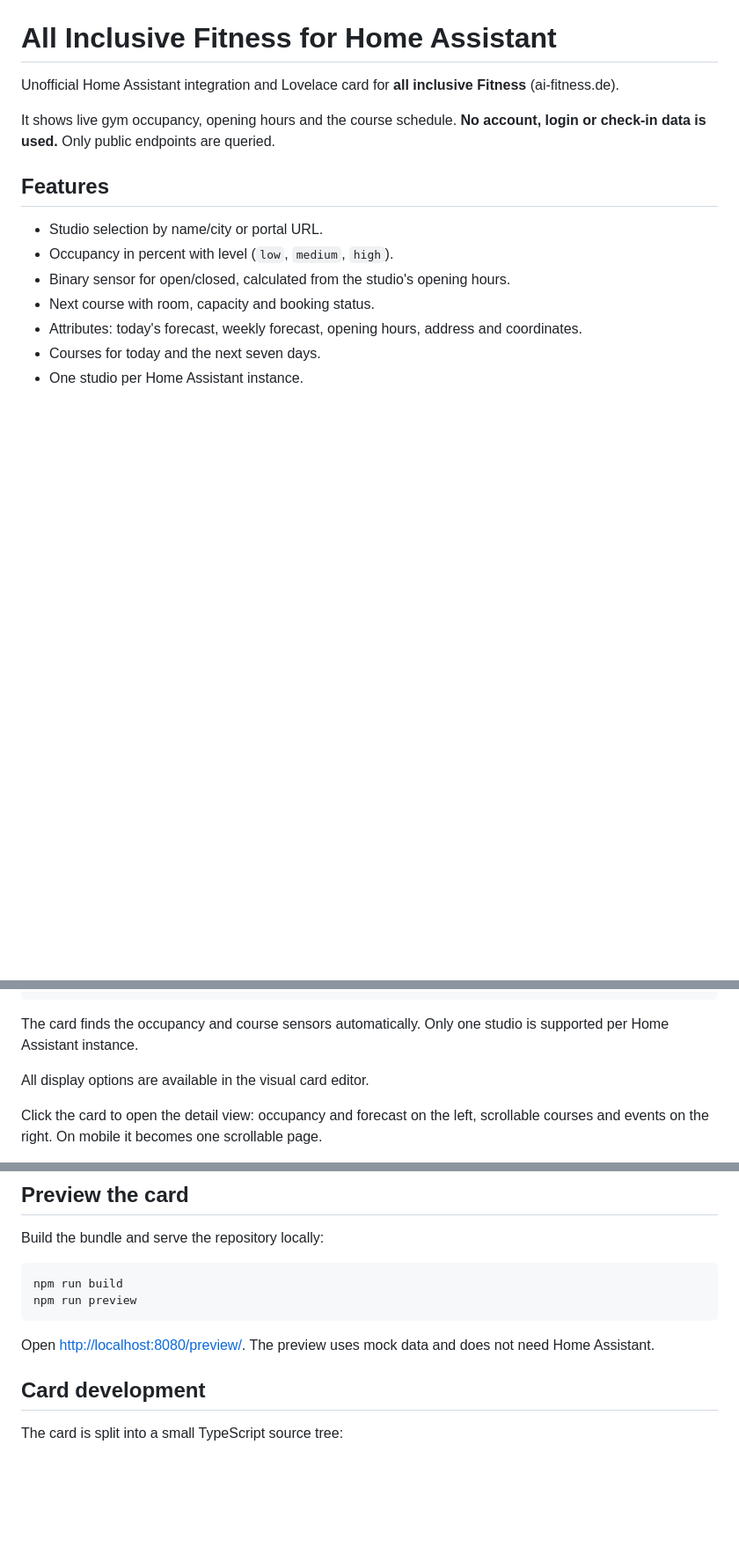
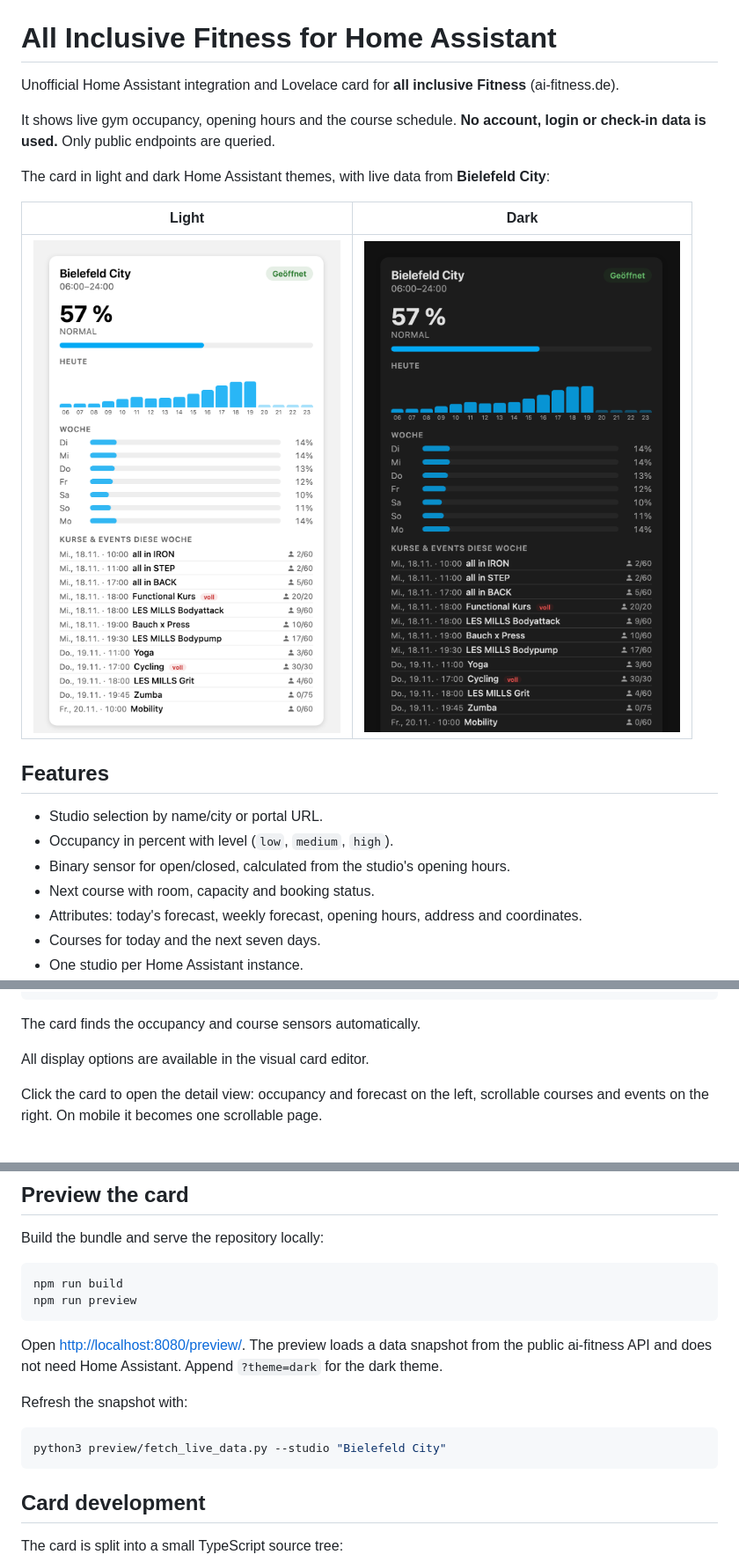
Before and after one commit to PhilBode/all-inclusive-fitness-HACS-Addon, a Markdown page: README.md, 3 parts joined by grey strips. Shown at 88% size. Drawn GitHub-style; pictures changed too: docs/card-preview-dark.png (added), docs/card-preview.png (added); blank space fills up the shorter version.

Commit message:
Update README, add pictures

````diff
--- a/README.md
+++ b/README.md
@@ -3,6 +3,12 @@
 Unofficial Home Assistant integration and Lovelace card for **all inclusive Fitness** (ai-fitness.de).
 
 It shows live gym occupancy, opening hours and the course schedule. **No account, login or check-in data is used.** Only public endpoints are queried.
+
+The card in light and dark Home Assistant themes, with live data from **Bielefeld City**:
+
+| Light | Dark |
+| ----- | ---- |
+| ![AI Fitness card, light theme](docs/card-preview.png) | ![AI Fitness card, dark theme](docs/card-preview-dark.png) |
 
 ## Features
 
@@ -72,7 +77,7 @@ show_week_courses: true
 show_hours: true
 ```
 
-The card finds the occupancy and course sensors automatically. Only one studio is supported per Home Assistant instance.
+The card finds the occupancy and course sensors automatically.
 
 All display options are available in the visual card editor.
 
@@ -93,7 +98,13 @@ npm run build
 npm run preview
 ```
 
-Open <http://localhost:8080/preview/>. The preview uses mock data and does not need Home Assistant.
+Open <http://localhost:8080/preview/>. The preview loads a data snapshot from the public ai-fitness API and does not need Home Assistant. Append `?theme=dark` for the dark theme.
+
+Refresh the snapshot with:
+
+```bash
+python3 preview/fetch_live_data.py --studio "Bielefeld City"
+```
 
 ## Card development
 
````
Also changed, not shown: other parts of README.md (+0 -1 lines).
